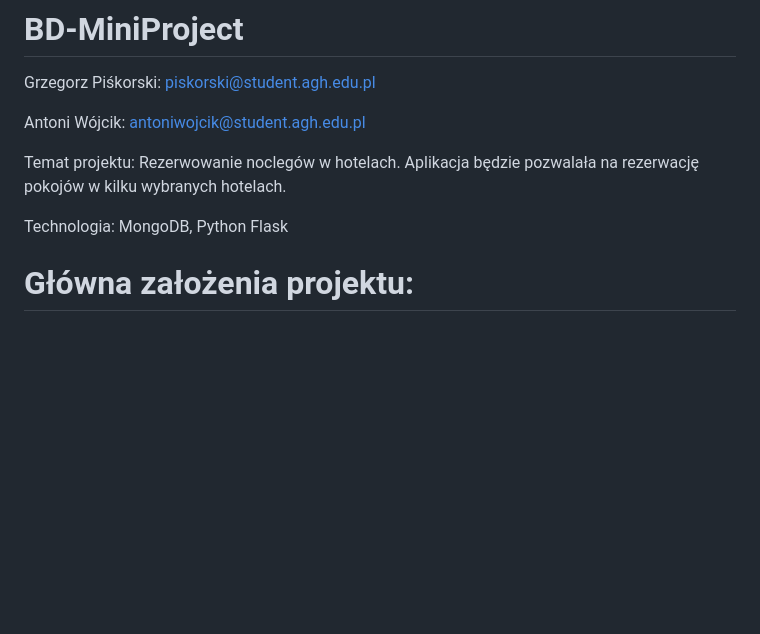
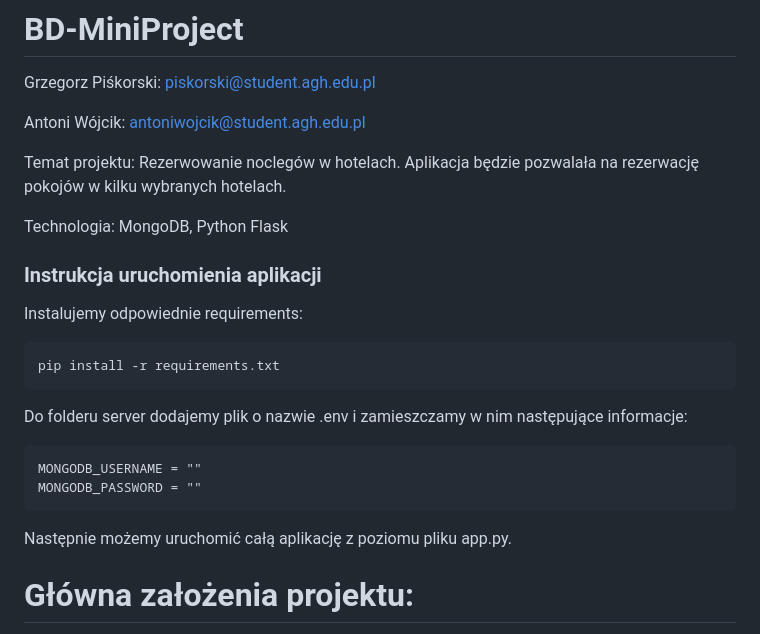
Before and after one commit to AntuanW/BD-MiniProject, a Markdown page: README.md, the part around the change. Rendered like a GitHub page; blank space fills up the shorter version.

Commit message:
Minor readme change

````diff
--- a/README.md
+++ b/README.md
@@ -9,6 +9,20 @@ Temat projektu:
 
 Technologia:
     MongoDB, Python Flask
+
+### Instrukcja uruchomienia aplikacji
+Instalujemy odpowiednie requirements:
+```
+pip install -r requirements.txt
+```
+
+Do folderu server dodajemy plik o nazwie .env i zamieszczamy w nim następujące informacje:
+```
+MONGODB_USERNAME = ""
+MONGODB_PASSWORD = ""
+```
+
+Następnie możemy uruchomić całą aplikację z poziomu pliku app.py.
 
 
 # Główna założenia projektu:
````
